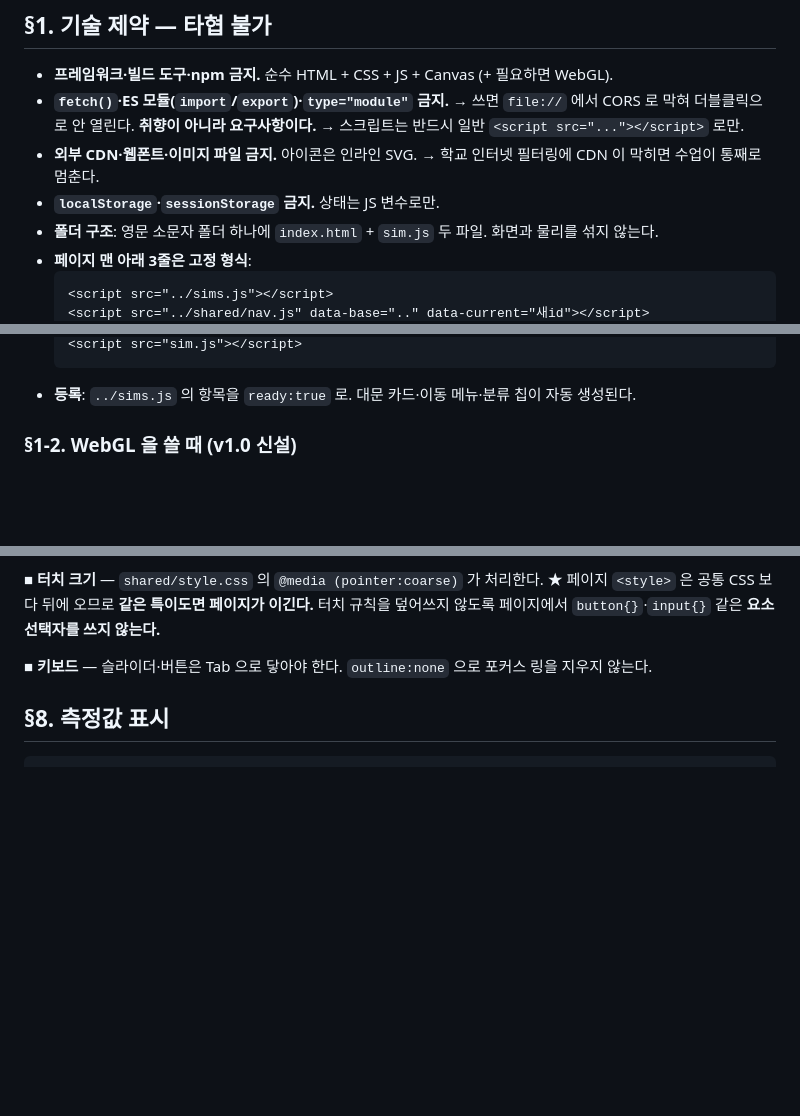
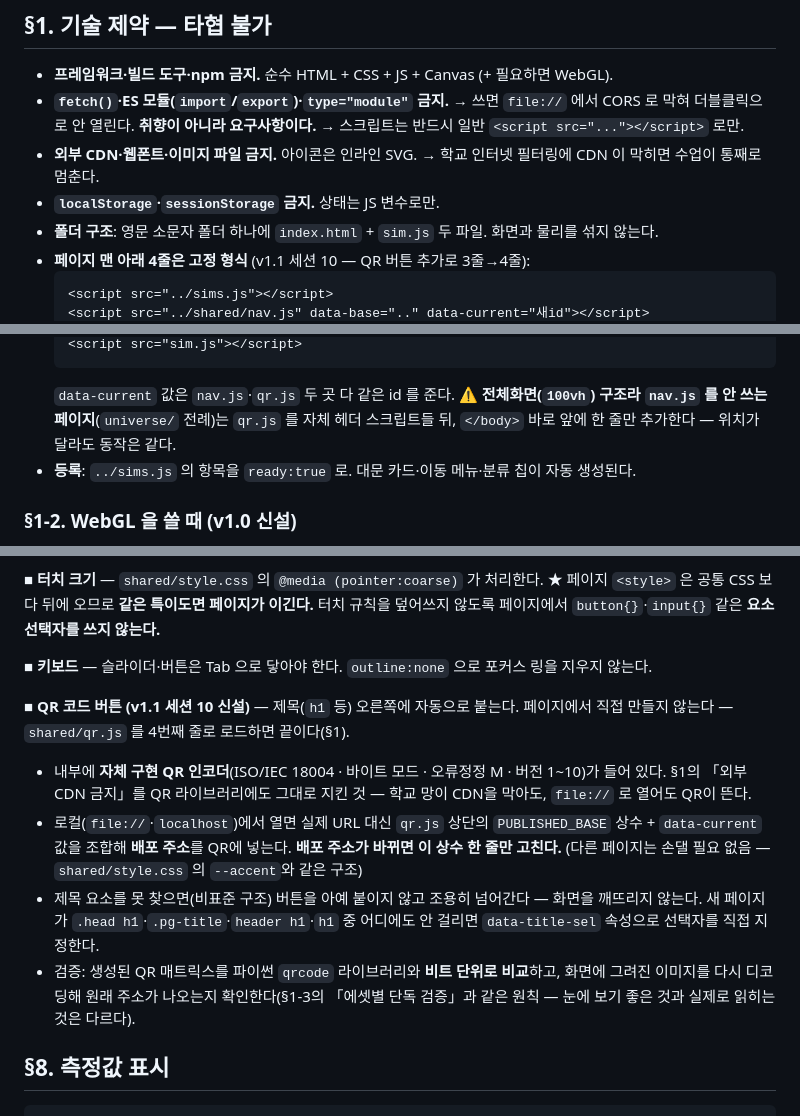
Before and after one commit to hlhl0000/chem-lab, a Markdown page: 시뮬레이션_작업매뉴얼_v1.1.md, 3 parts joined by grey strips. Drawn GitHub-style; blank space fills up the shorter version.

Commit message:
docs: QR 코드 버튼 작업을 시뮬레이션 매뉴얼에 표준으로 반영

````diff
--- a/시뮬레이션_작업매뉴얼_v1.1.md
+++ b/시뮬레이션_작업매뉴얼_v1.1.md
@@ -303,7 +304,7 @@ AI 는 아래를 **질문 목록으로 만들어 넘기기만** 한다. "검증
   → 학교 인터넷 필터링에 CDN 이 막히면 수업이 통째로 멈춘다.
 - **`localStorage`·`sessionStorage` 금지.** 상태는 JS 변수로만.
 - **폴더 구조**: 영문 소문자 폴더 하나에 `index.html` + `sim.js` 두 파일. 화면과 물리를 섞지 않는다.
-- **페이지 맨 아래 3줄은 고정 형식**:
+- **페이지 맨 아래 4줄은 고정 형식** (v1.1 세션 10 — QR 버튼 추가로 3줄→4줄):
   ```html
   <script src="../sims.js"></script>
   <script src="../shared/nav.js" data-base=".." data-current="새id"></script>
@@ -310,5 +312,8 @@ AI 는 아래를 **질문 목록으로 만들어 넘기기만** 한다. "검증
   <script src="sim.js"></script>
   ```
+  `data-current` 값은 `nav.js`·`qr.js` 두 곳 다 같은 id 를 준다.
+  ⚠ **전체화면(`100vh`) 구조라 `nav.js` 를 안 쓰는 페이지**(`universe/` 전례)는 `qr.js` 를
+  자체 헤더 스크립트들 뒤, `</body>` 바로 앞에 한 줄만 추가한다 — 위치가 달라도 동작은 같다.
 - **등록**: `../sims.js` 의 항목을 `ready:true` 로. 대문 카드·이동 메뉴·분류 칩이 자동 생성된다.
 
 ### §1-2. WebGL 을 쓸 때 (v1.0 신설)
@@ -540,6 +545,21 @@ ctx.setTransform(dpr,0,0,dpr,0,0);
 터치 규칙을 덮어쓰지 않도록 페이지에서 `button{}`·`input{}` 같은 **요소 선택자를 쓰지 않는다.**
 
 **■ 키보드** — 슬라이더·버튼은 Tab 으로 닿아야 한다. `outline:none` 으로 포커스 링을 지우지 않는다.
+
+**■ QR 코드 버튼 (v1.1 세션 10 신설)** — 제목(`h1` 등) 오른쪽에 자동으로 붙는다. 페이지에서
+직접 만들지 않는다 — `shared/qr.js` 를 4번째 줄로 로드하면 끝이다(§1).
+- 내부에 **자체 구현 QR 인코더**(ISO/IEC 18004 · 바이트 모드 · 오류정정 M · 버전 1~10)가
+  들어 있다. §1의 「외부 CDN 금지」를 QR 라이브러리에도 그대로 지킨 것 — 학교 망이 CDN을
+  막아도, `file://` 로 열어도 QR이 뜬다.
+- 로컬(`file://`·`localhost`)에서 열면 실제 URL 대신 `qr.js` 상단의 `PUBLISHED_BASE` 상수 +
+  `data-current` 값을 조합해 **배포 주소**를 QR에 넣는다. **배포 주소가 바뀌면 이 상수 한 줄만
+  고친다.** (다른 페이지는 손댈 필요 없음 — `shared/style.css` 의 `--accent`와 같은 구조)
+- 제목 요소를 못 찾으면(비표준 구조) 버튼을 아예 붙이지 않고 조용히 넘어간다 — 화면을
+  깨뜨리지 않는다. 새 페이지가 `.head h1`·`.pg-title`·`header h1`·`h1` 중 어디에도 안 걸리면
+  `data-title-sel` 속성으로 선택자를 직접 지정한다.
+- 검증: 생성된 QR 매트릭스를 파이썬 `qrcode` 라이브러리와 **비트 단위로 비교**하고, 화면에
+  그려진 이미지를 다시 디코딩해 원래 주소가 나오는지 확인한다(§1-3의 「에셋별 단독 검증」과
+  같은 원칙 — 눈에 보기 좋은 것과 실제로 읽히는 것은 다르다).
 
 ## §8. 측정값 표시
 
````
Also changed, not shown: other parts of 시뮬레이션_작업매뉴얼_v1.1.md (+6 -1 lines).
